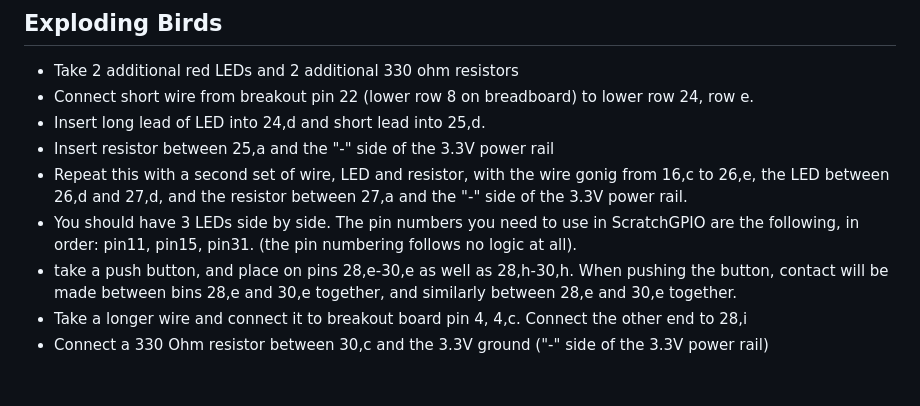
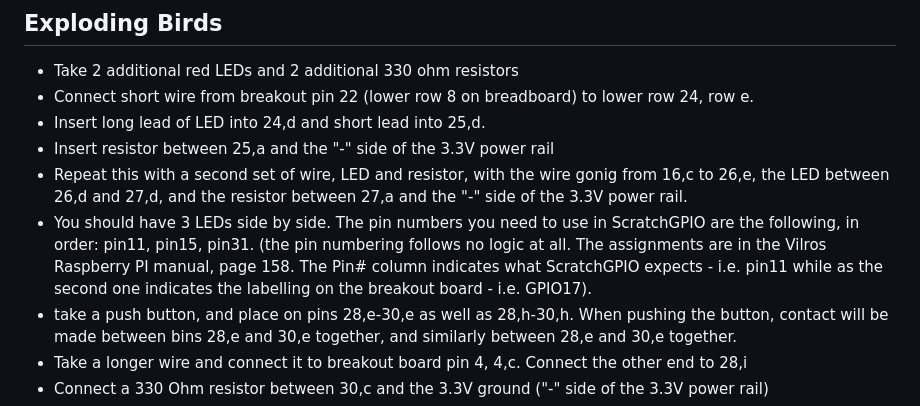
Before and after one commit to gritcoding/pilot, a Markdown page: scratch_gpio_projects/README.md, the part around the change printed below. Rendered like a GitHub page; blank space fills up the shorter version.

```diff
--- a/scratch_gpio_projects/README.md
+++ b/scratch_gpio_projects/README.md
@@ -53,7 +53,7 @@ gonig from 16,c to 26,e, the LED between 26,d and 27,d, and the resistor
 between 27,a and the "-" side of the 3.3V power rail.
 * You should have 3 LEDs side by side. The pin numbers you need to use in
 ScratchGPIO are the following, in order: pin11, pin15, pin31. (the pin
-numbering follows no logic at all).
+numbering follows no logic at all. The assignments are in the Vilros Raspberry PI manual, page 158. The Pin# column indicates what ScratchGPIO expects - i.e. pin11 while as the second one indicates the labelling on the breakout board - i.e. GPIO17).
 * take a push button, and place on pins 28,e-30,e as well as 28,h-30,h.
 When pushing the button, contact will be made between bins 28,e and 30,e
 together, and similarly between 28,e and 30,e together.
```
Also changed, not shown: other parts of scratch_gpio_projects/README.md (+6 -0 lines), scratch_gpio_projects/images/three_leds_pushbutton.jpg (added), scratch_gpio_projects/images/three_leds_pushbutton_top.jpg (added).
